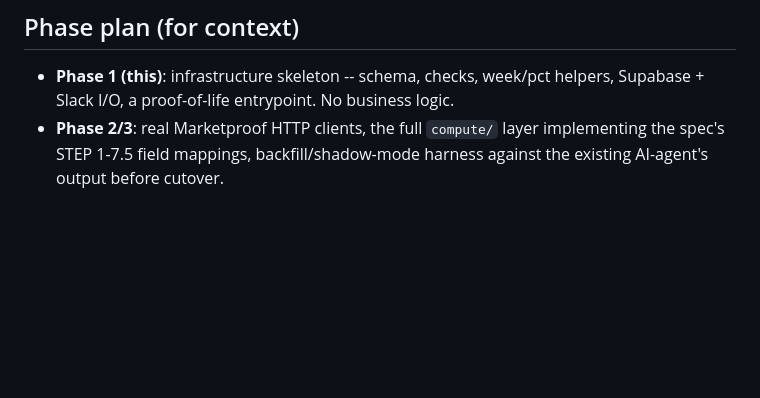
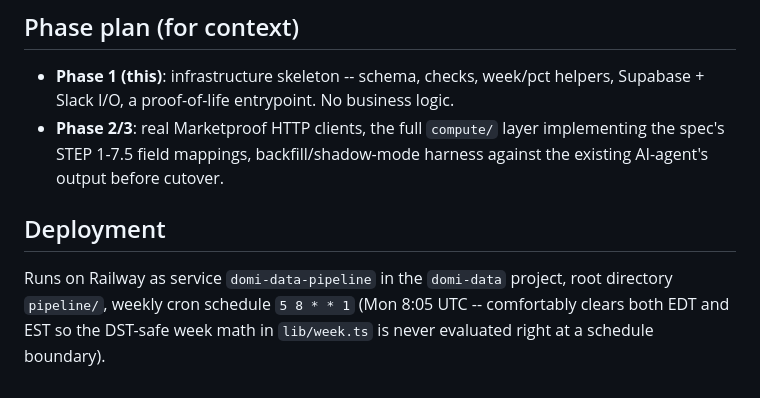
Before and after one commit to heather559/domi-data-cloudflare, a Markdown page: pipeline/README.md, the part around the change. Drawn GitHub-style; blank space fills up the shorter version.

Commit message:
docs: note pipeline deployment target and cron schedule

```diff
--- a/pipeline/README.md
+++ b/pipeline/README.md
@@ -87,3 +87,10 @@ dependency-light service with no need for ESM-only packages.
 - **Phase 2/3**: real Marketproof HTTP clients, the full `compute/` layer
   implementing the spec's STEP 1-7.5 field mappings, backfill/shadow-mode
   harness against the existing AI-agent's output before cutover.
+
+## Deployment
+
+Runs on Railway as service `domi-data-pipeline` in the `domi-data` project,
+root directory `pipeline/`, weekly cron schedule `5 8 * * 1` (Mon 8:05 UTC --
+comfortably clears both EDT and EST so the DST-safe week math in `lib/week.ts`
+is never evaluated right at a schedule boundary).
```
